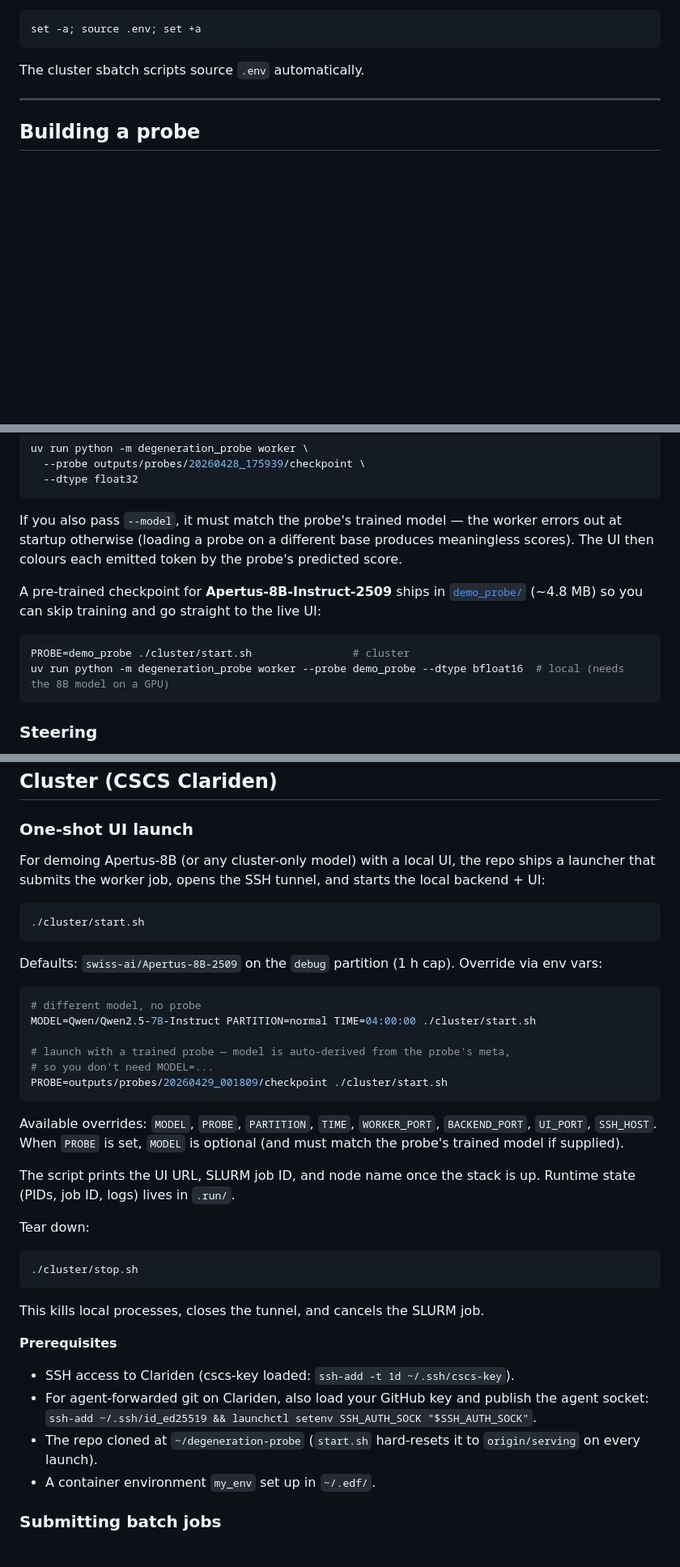
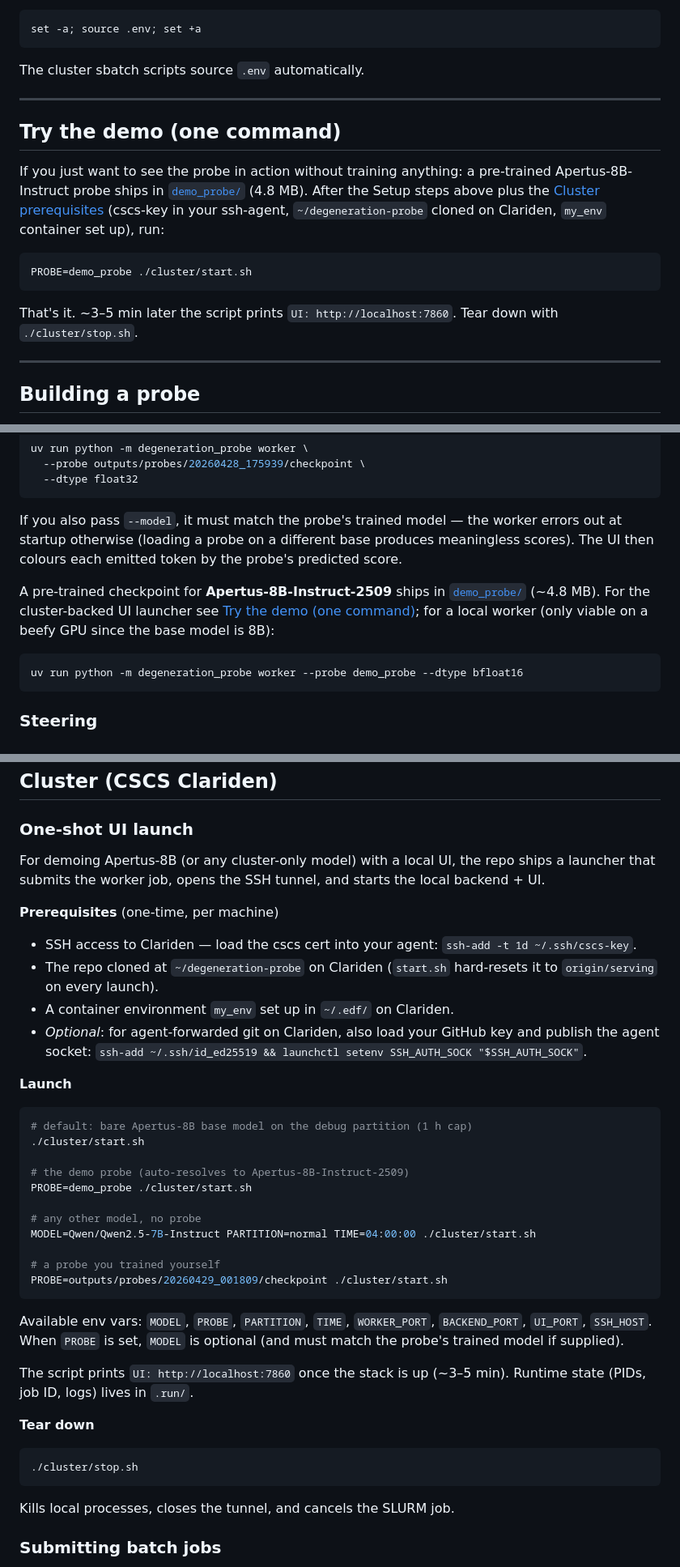
Before and after one commit to swiss-ai/degeneration-probe, a Markdown page: README.md, 3 parts joined by grey strips. Shown at 81% size. GitHub-like rendering; blank space fills up the shorter version.

Commit message:
docs(README): demo quickstart up top, consolidated HF access, cluster prereqs above launch, troubleshooting section
Five structural fixes in one pass:
- Add a 'Try the demo (one command)' H2 right after Setup so a teammate
  who only wants the live UI hits one short section instead of three.
- Consolidate HF access requirements: the Setup prereq list now explicitly
  names both gated repos (degeneration-probe-instruct + Apertus-8B-Instruct)
  with what each is needed for.
- Move the Cluster prerequisites (cscs-key, repo on Clariden, my_env
  container, optional GitHub key) above the launch instructions in 'One-shot
  UI launch' so people see them before they hit a confusing error.
- Trim the duplicated 'PROBE=demo_probe ./cluster/start.sh' from the
  'Using a trained probe' section; that section now only shows the local
  worker invocation and links back to the demo quickstart for cluster.
- Add a Troubleshooting section before Reference covering: stale .run/,
  expired ssh-add cert, missing agent socket, HF 401/403, model/probe
  mismatch error, UI port collision.

````diff
--- a/README.md
+++ b/README.md
@@ -60,6 +64,18 @@ set -a; source .env; set +a
 ```
 
 The cluster sbatch scripts source `.env` automatically.
+
+---
+
+## Try the demo (one command)
+
+If you just want to see the probe in action without training anything: a pre-trained Apertus-8B-Instruct probe ships in [`demo_probe/`](demo_probe/) (4.8 MB). After the Setup steps above plus the [Cluster prerequisites](#one-shot-ui-launch) (cscs-key in your ssh-agent, `~/degeneration-probe` cloned on Clariden, `my_env` container set up), run:
+
+```bash
+PROBE=demo_probe ./cluster/start.sh
+```
+
+That's it. ~3–5 min later the script prints `UI: http://localhost:7860`. Tear down with `./cluster/stop.sh`.
 
 ---
 
@@ -208,11 +224,10 @@ uv run python -m degeneration_probe worker \
 
 If you also pass `--model`, it must match the probe's trained model — the worker errors out at startup otherwise (loading a probe on a different base produces meaningless scores). The UI then colours each emitted token by the probe's predicted score.
 
-A pre-trained checkpoint for **Apertus-8B-Instruct-2509** ships in [`demo_probe/`](demo_probe/) (~4.8 MB) so you can skip training and go straight to the live UI:
+A pre-trained checkpoint for **Apertus-8B-Instruct-2509** ships in [`demo_probe/`](demo_probe/) (~4.8 MB). For the cluster-backed UI launcher see [Try the demo (one command)](#try-the-demo-one-command); for a local worker (only viable on a beefy GPU since the base model is 8B):
 
 ```bash
-PROBE=demo_probe ./cluster/start.sh                # cluster
-uv run python -m degeneration_probe worker --probe demo_probe --dtype bfloat16  # local (needs the 8B model on a GPU)
+uv run python -m degeneration_probe worker --probe demo_probe --dtype bfloat16
 ```
 
 ### Steering
@@ -229,41 +244,42 @@ Available strategies:
 
 ### One-shot UI launch
 
-For demoing Apertus-8B (or any cluster-only model) with a local UI, the repo ships a launcher that submits the worker job, opens the SSH tunnel, and starts the local backend + UI:
+For demoing Apertus-8B (or any cluster-only model) with a local UI, the repo ships a launcher that submits the worker job, opens the SSH tunnel, and starts the local backend + UI.
+
+**Prerequisites** (one-time, per machine)
+
+- SSH access to Clariden — load the cscs cert into your agent: `ssh-add -t 1d ~/.ssh/cscs-key`.
+- The repo cloned at `~/degeneration-probe` on Clariden (`start.sh` hard-resets it to `origin/serving` on every launch).
+- A container environment `my_env` set up in `~/.edf/` on Clariden.
+- *Optional*: for agent-forwarded git on Clariden, also load your GitHub key and publish the agent socket: `ssh-add ~/.ssh/id_ed25519 && launchctl setenv SSH_AUTH_SOCK "$SSH_AUTH_SOCK"`.
+
+**Launch**
 
 ```bash
+# default: bare Apertus-8B base model on the debug partition (1 h cap)
 ./cluster/start.sh
-```
 
-Defaults: `swiss-ai/Apertus-8B-2509` on the `debug` partition (1 h cap). Override via env vars:
+# the demo probe (auto-resolves to Apertus-8B-Instruct-2509)
+PROBE=demo_probe ./cluster/start.sh
 
-```bash
-# different model, no probe
+# any other model, no probe
 MODEL=Qwen/Qwen2.5-7B-Instruct PARTITION=normal TIME=04:00:00 ./cluster/start.sh
 
-# launch with a trained probe — model is auto-derived from the probe's meta,
-# so you don't need MODEL=...
+# a probe you trained yourself
 PROBE=outputs/probes/20260429_001809/checkpoint ./cluster/start.sh
 ```
 
-Available overrides: `MODEL`, `PROBE`, `PARTITION`, `TIME`, `WORKER_PORT`, `BACKEND_PORT`, `UI_PORT`, `SSH_HOST`. When `PROBE` is set, `MODEL` is optional (and must match the probe's trained model if supplied).
+Available env vars: `MODEL`, `PROBE`, `PARTITION`, `TIME`, `WORKER_PORT`, `BACKEND_PORT`, `UI_PORT`, `SSH_HOST`. When `PROBE` is set, `MODEL` is optional (and must match the probe's trained model if supplied).
 
-The script prints the UI URL, SLURM job ID, and node name once the stack is up. Runtime state (PIDs, job ID, logs) lives in `.run/`.
+The script prints `UI: http://localhost:7860` once the stack is up (~3–5 min). Runtime state (PIDs, job ID, logs) lives in `.run/`.
 
-Tear down:
+**Tear down**
 
 ```bash
 ./cluster/stop.sh
 ```
 
-This kills local processes, closes the tunnel, and cancels the SLURM job.
-
-**Prerequisites**
-
-- SSH access to Clariden (cscs-key loaded: `ssh-add -t 1d ~/.ssh/cscs-key`).
-- For agent-forwarded git on Clariden, also load your GitHub key and publish the agent socket: `ssh-add ~/.ssh/id_ed25519 && launchctl setenv SSH_AUTH_SOCK "$SSH_AUTH_SOCK"`.
-- The repo cloned at `~/degeneration-probe` (`start.sh` hard-resets it to `origin/serving` on every launch).
-- A container environment `my_env` set up in `~/.edf/`.
+Kills local processes, closes the tunnel, and cancels the SLURM job.
 
 ### Submitting batch jobs
 
````
Also changed, not shown: other parts of README.md (+27 -1 lines).
